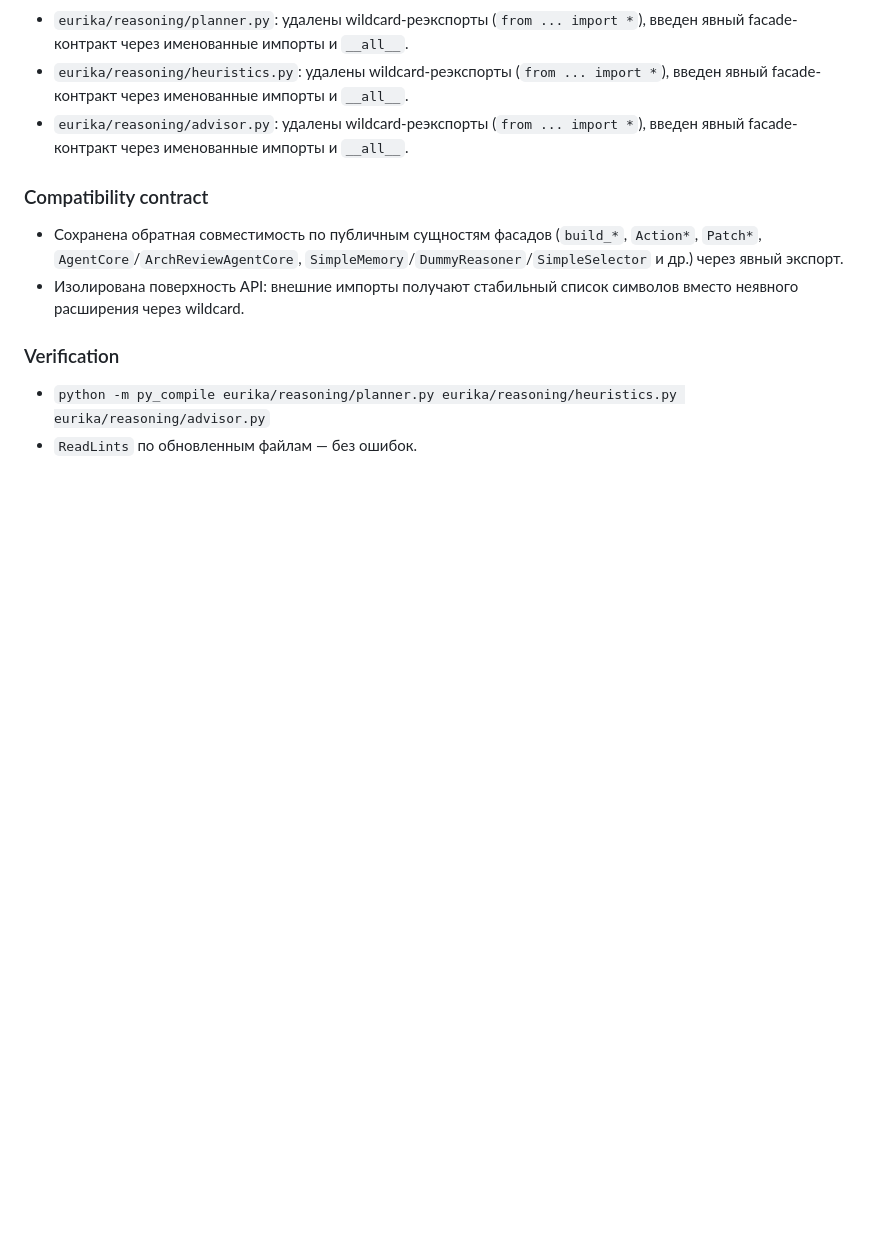
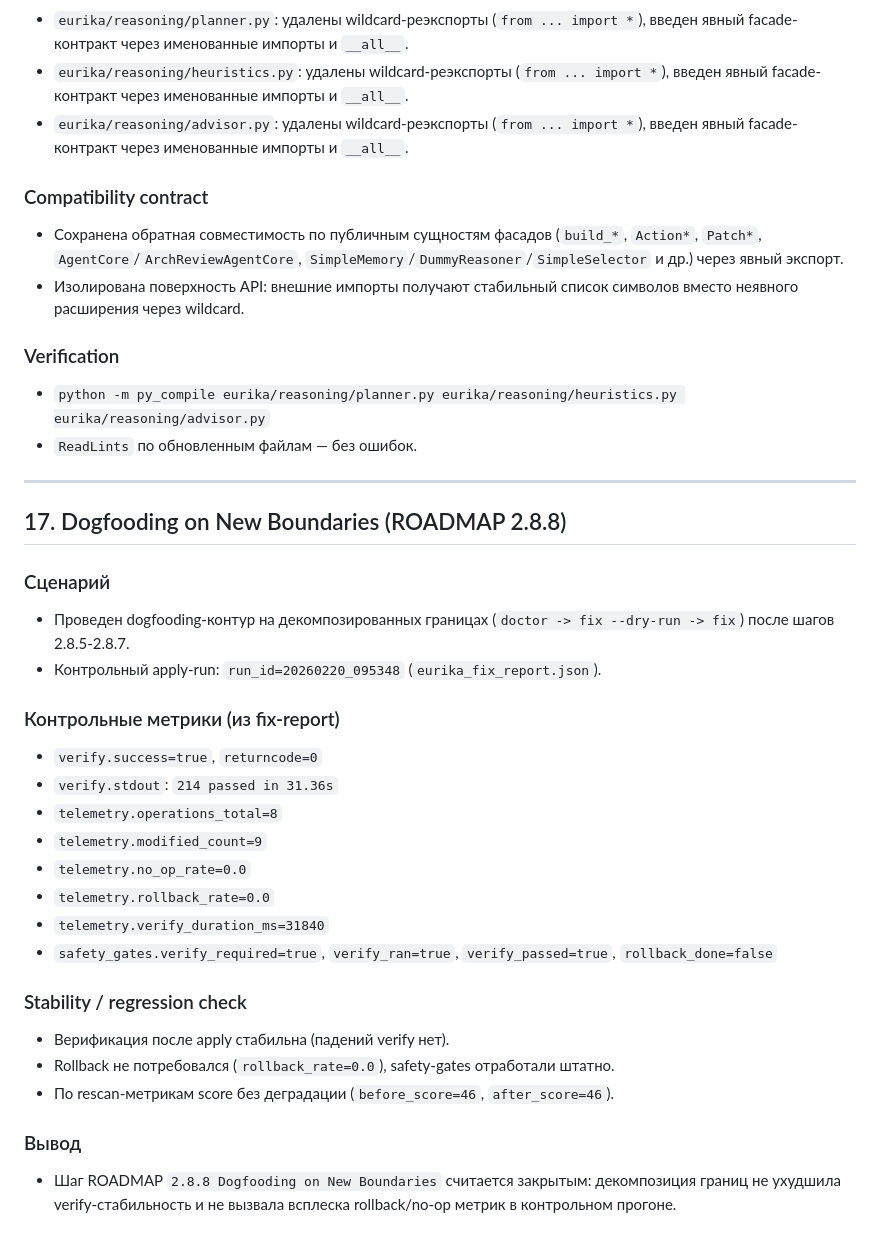
Before and after one commit to isayeu/eurika_2.0, a Markdown page: CYCLE_REPORT.md, the part around the change. Rendered like a GitHub page; blank space fills up the shorter version.

Commit message:
docs: close 2.8.8 Dogfooding on New Boundaries with metrics
Co-authored-by: Cursor <cursoragent@cursor.com>

```diff
--- a/CYCLE_REPORT.md
+++ b/CYCLE_REPORT.md
@@ -370,3 +370,33 @@
 
 - `python -m py_compile eurika/reasoning/planner.py eurika/reasoning/heuristics.py eurika/reasoning/advisor.py`
 - `ReadLints` по обновленным файлам — без ошибок.
+
+---
+
+## 17. Dogfooding on New Boundaries (ROADMAP 2.8.8)
+
+### Сценарий
+
+- Проведен dogfooding-контур на декомпозированных границах (`doctor -> fix --dry-run -> fix`) после шагов 2.8.5-2.8.7.
+- Контрольный apply-run: `run_id=20260220_095348` (`eurika_fix_report.json`).
+
+### Контрольные метрики (из fix-report)
+
+- `verify.success=true`, `returncode=0`
+- `verify.stdout`: `214 passed in 31.36s`
+- `telemetry.operations_total=8`
+- `telemetry.modified_count=9`
+- `telemetry.no_op_rate=0.0`
+- `telemetry.rollback_rate=0.0`
+- `telemetry.verify_duration_ms=31840`
+- `safety_gates.verify_required=true`, `verify_ran=true`, `verify_passed=true`, `rollback_done=false`
+
+### Stability / regression check
+
+- Верификация после apply стабильна (падений verify нет).
+- Rollback не потребовался (`rollback_rate=0.0`), safety-gates отработали штатно.
+- По rescan-метрикам score без деградации (`before_score=46`, `after_score=46`).
+
+### Вывод
+
+- Шаг ROADMAP `2.8.8 Dogfooding on New Boundaries` считается закрытым: декомпозиция границ не ухудшила verify-стабильность и не вызвала всплеска rollback/no-op метрик в контрольном прогоне.
```
Also changed, not shown: ROADMAP.md (+1 -1 lines).
